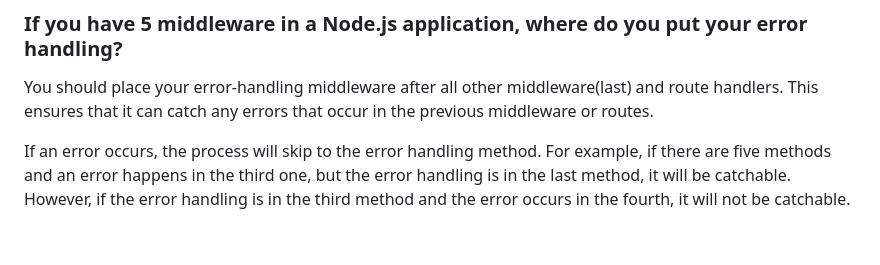
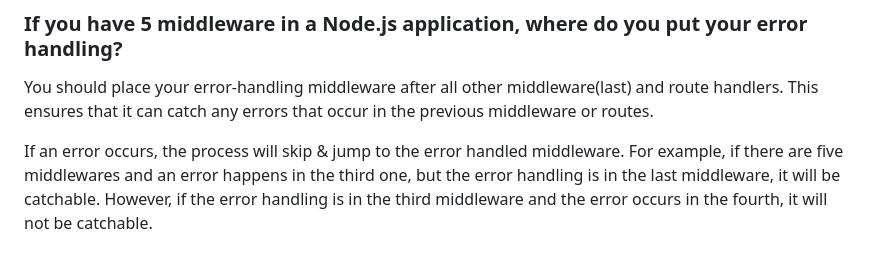
Before and after one commit to Sour3312/Learn-Node-JS, a Markdown page: readme.md, the part around the change. GitHub-like rendering.

Commit message:
changes in last commit..

```diff
--- a/readme.md
+++ b/readme.md
@@ -181,4 +181,4 @@ app.listen(3000, () => {
 
 You should place your error-handling middleware after all other middleware(last) and route handlers. This ensures that it can catch any errors that occur in the previous middleware or routes.
 
-If an error occurs, the process will skip to the error handling method. For example, if there are five methods and an error happens in the third one, but the error handling is in the last method, it will be catchable. However, if the error handling is in the third method and the error occurs in the fourth, it will not be catchable.
+If an error occurs, the process will skip & jump to the error handled middleware. For example, if there are five middlewares and an error happens in the third one, but the error handling is in the last middleware, it will be catchable. However, if the error handling is in the third middleware and the error occurs in the fourth, it will not be catchable.
```
